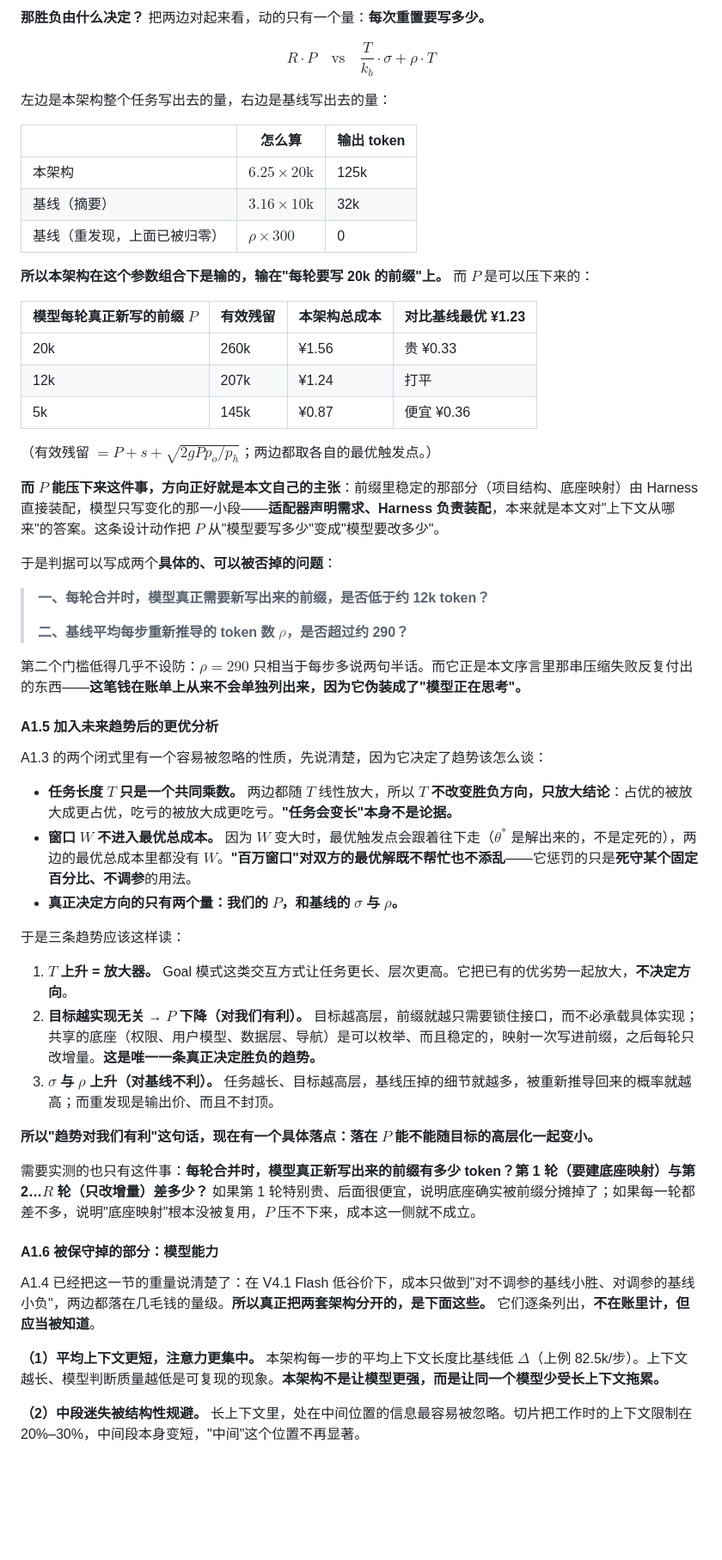
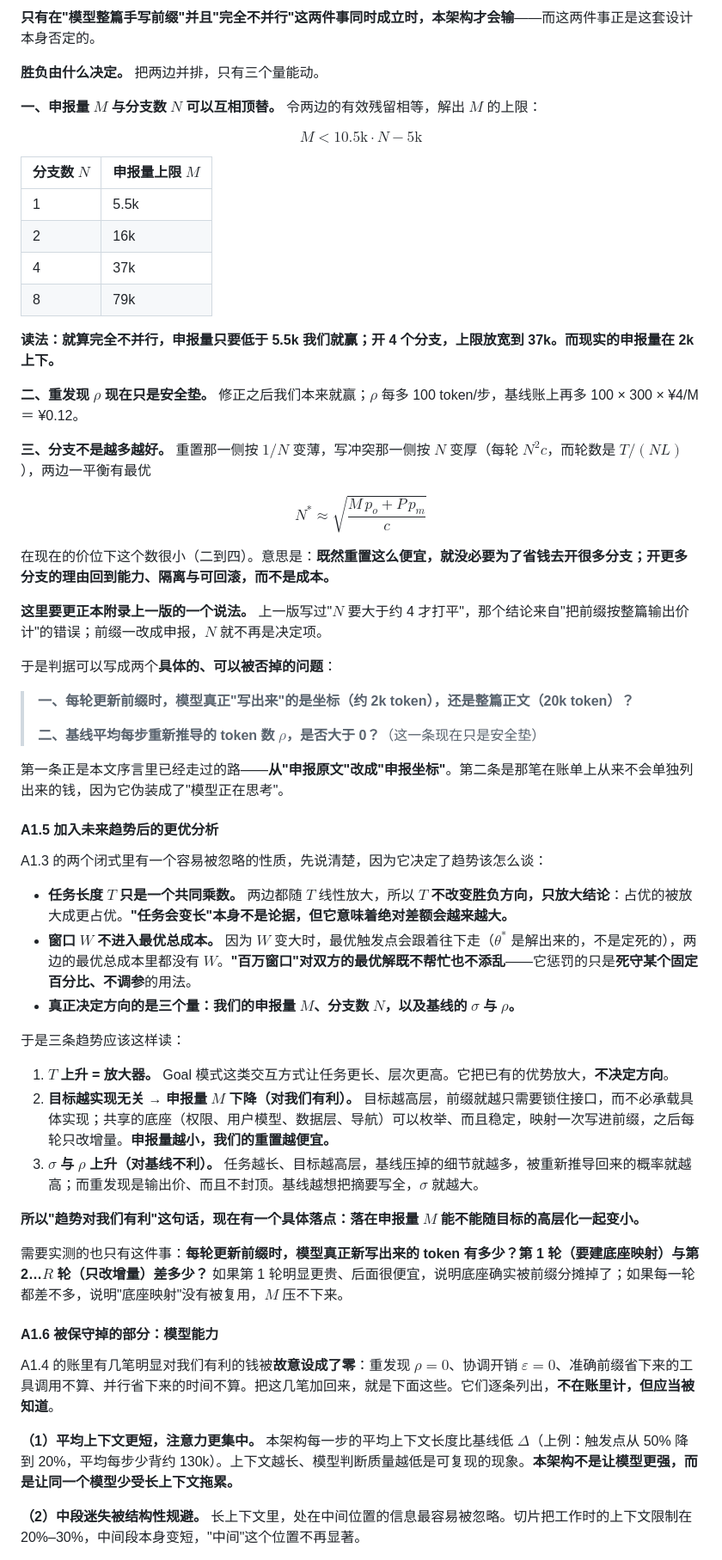
Before and after one commit to 54shitaimzf/context-native-agent, a Markdown page: Agent架构革新：迈向上下文原生智能-Context-Native Agent.md, the part around one of its changes. Shown at 86% size. Rendered like a GitHub page; blank space fills up the shorter version.

```diff
--- a/Agent架构革新：迈向上下文原生智能-Context-Native Agent.md
+++ b/Agent架构革新：迈向上下文原生智能-Context-Native Agent.md
@@ -371,59 +400,62 @@ $$\theta_{d}^{*}W=(P+s)+\sqrt{\frac{2gE_{d}}{p_{h}}}$$
 
-**那胜负由什么决定？** 把两边对起来看，动的只有一个量：**每次重置要写多少。**
+**只有在"模型整篇手写前缀"并且"完全不并行"这两件事同时成立时，本架构才会输**——而这两件事正是这套设计本身否定的。
 
-$$R\cdot P\quad\text{vs}\quad\frac{T}{k_{b}}\cdot\sigma+\rho\cdot T$$
+**胜负由什么决定。** 把两边并排，只有三个量能动。
 
-左边是本架构整个任务写出去的量，右边是基线写出去的量：
+**一、申报量 $M$ 与分支数 $N$ 可以互相顶替。** 令两边的有效残留相等，解出 $M$ 的上限：
 
-| | 怎么算 | 输出 token |
-| --- | --- | --- |
-| 本架构 | $6.25\times20\mathrm{k}$ | 125k |
-| 基线（摘要） | $3.16\times10\mathrm{k}$ | 32k |
-| 基线（重发现，上面已被归零） | $\rho\times300$ | 0 |
+$$M<10.5\mathrm{k}\cdot N-5\mathrm{k}$$
 
-**所以本架构在这个参数组合下是输的，输在"每轮要写 20k 的前缀"上。** 而 $P$ 是可以压下来的：
+| 分支数 $N$ | 申报量上限 $M$ |
+| --- | --- |
+| 1 | 5.5k |
+| 2 | 16k |
+| 4 | 37k |
+| 8 | 79k |
 
-| 模型每轮真正新写的前缀 $P$ | 有效残留 | 本架构总成本 | 对比基线最优 ¥1.23 |
-| --- | --- | --- | --- |
-| 20k | 260k | ¥1.56 | 贵 ¥0.33 |
-| 12k | 207k | ¥1.24 | 打平 |
-| 5k | 145k | ¥0.87 | 便宜 ¥0.36 |
+**读法：就算完全不并行，申报量只要低于 5.5k 我们就赢；开 4 个分支，上限放宽到 37k。而现实的申报量在 2k 上下。**
 
-（有效残留 $=P+s+\sqrt{2gP p_{o}/p_{h}}$；两边都取各自的最优触发点。）
+**二、重发现 $\rho$ 现在只是安全垫。** 修正之后我们本来就赢；$\rho$ 每多 100 token/步，基线账上再多 100 × 300 × ¥4/M ＝ ¥0.12。
 
-**而 $P$ 能压下来这件事，方向正好就是本文自己的主张**：前缀里稳定的那部分（项目结构、底座映射）由 Harness 直接装配，模型只写变化的那一小段——**适配器声明需求、Harness 负责装配**，本来就是本文对"上下文从哪来"的答案。这条设计动作把 $P$ 从"模型要写多少"变成"模型要改多少"。
+**三、分支不是越多越好。** 重置那一侧按 $1/N$ 变薄，写冲突那一侧按 $N$ 变厚（每轮 $N^{2}c$，而轮数是 $T/(NL)$），两边一平衡有最优
+
+$$N^{*}\approx\sqrt{\frac{M\,p_{o}+P\,p_{m}}{c}}$$
+
+在现在的价位下这个数很小（二到四）。意思是：**既然重置这么便宜，就没必要为了省钱去开很多分支；开更多分支的理由回到能力、隔离与可回滚，而不是成本。**
+
+**这里要更正本附录上一版的一个说法。** 上一版写过"$N$ 要大于约 4 才打平"，那个结论来自"把前缀按整篇输出价计"的错误；前缀一改成申报，$N$ 就不再是决定项。
 
 于是判据可以写成两个**具体的、可以被否掉的问题**：
 
-> **一、每轮合并时，模型真正需要新写出来的前缀，是否低于约 12k token？**
+> **一、每轮更新前缀时，模型真正"写出来"的是坐标（约 2k token），还是整篇正文（20k token）？**
 >
-> **二、基线平均每步重新推导的 token 数 $\rho$，是否超过约 290？**
+> **二、基线平均每步重新推导的 token 数 $\rho$，是否大于 0？**（这一条现在只是安全垫）
 
-第二个门槛低得几乎不设防：$\rho=290$ 只相当于每步多说两句半话。而它正是本文序言里那串压缩失败反复付出的东西——**这笔钱在账单上从来不会单独列出来，因为它伪装成了"模型正在思考"。**
+第一条正是本文序言里已经走过的路——**从"申报原文"改成"申报坐标"**。第二条是那笔在账单上从来不会单独列出来的钱，因为它伪装成了"模型正在思考"。
 
 #### A1.5 加入未来趋势后的更优分析
 
 A1.3 的两个闭式里有一个容易被忽略的性质，先说清楚，因为它决定了趋势该怎么谈：
 
-- **任务长度 $T$ 只是一个共同乘数。** 两边都随 $T$ 线性放大，所以 **$T$ 不改变胜负方向，只放大结论**：占优的被放大成更占优，吃亏的被放大成更吃亏。**"任务会变长"本身不是论据。**
+- **任务长度 $T$ 只是一个共同乘数。** 两边都随 $T$ 线性放大，所以 **$T$ 不改变胜负方向，只放大结论**：占优的被放大成更占优。**"任务会变长"本身不是论据，但它意味着绝对差额会越来越大。**
 - **窗口 $W$ 不进入最优总成本。** 因为 $W$ 变大时，最优触发点会跟着往下走（$\theta^{*}$ 是解出来的，不是定死的），两边的最优总成本里都没有 $W$。**"百万窗口"对双方的最优解既不帮忙也不添乱**——它惩罚的只是**死守某个固定百分比、不调参**的用法。
-- **真正决定方向的只有两个量：我们的 $P$，和基线的 $\sigma$ 与 $\rho$。**
+- **真正决定方向的是三个量：我们的申报量 $M$、分支数 $N$，以及基线的 $\sigma$ 与 $\rho$。**
 
 于是三条趋势应该这样读：
 
-1. **$T$ 上升 = 放大器。** Goal 模式这类交互方式让任务更长、层次更高。它把已有的优劣势一起放大，**不决定方向**。
-2. **目标越实现无关 → $P$ 下降（对我们有利）。** 目标越高层，前缀就越只需要锁住接口，而不必承载具体实现；共享的底座（权限、用户模型、数据层、导航）是可以枚举、而且稳定的，映射一次写进前缀，之后每轮只改增量。**这是唯一一条真正决定胜负的趋势。**
-3. **$\sigma$ 与 $\rho$ 上升（对基线不利）。** 任务越长、目标越高层，基线压掉的细节就越多，被重新推导回来的概率就越高；而重发现是输出价、而且不封顶。
+1. **$T$ 上升 = 放大器。** Goal 模式这类交互方式让任务更长、层次更高。它把已有的优势放大，**不决定方向**。
+2. **目标越实现无关 → 申报量 $M$ 下降（对我们有利）。** 目标越高层，前缀就越只需要锁住接口，而不必承载具体实现；共享的底座（权限、用户模型、数据层、导航）可以枚举、而且稳定，映射一次写进前缀，之后每轮只改增量。**申报量越小，我们的重置越便宜。**
+3. **$\sigma$ 与 $\rho$ 上升（对基线不利）。** 任务越长、目标越高层，基线压掉的细节就越多，被重新推导回来的概率就越高；而重发现是输出价、而且不封顶。基线越想把摘要写全，$\sigma$ 就越大。
 
-**所以"趋势对我们有利"这句话，现在有一个具体落点：落在 $P$ 能不能随目标的高层化一起变小。**
+**所以"趋势对我们有利"这句话，现在有一个具体落点：落在申报量 $M$ 能不能随目标的高层化一起变小。**
 
-需要实测的也只有这件事：**每轮合并时，模型真正新写出来的前缀有多少 token？第 1 轮（要建底座映射）与第 2…$R$ 轮（只改增量）差多少？** 如果第 1 轮特别贵、后面很便宜，说明底座确实被前缀分摊掉了；如果每一轮都差不多，说明"底座映射"根本没被复用，$P$ 压不下来，成本这一侧就不成立。
+需要实测的也只有这件事：**每轮更新前缀时，模型真正新写出来的 token 有多少？第 1 轮（要建底座映射）与第 2…$R$ 轮（只改增量）差多少？** 如果第 1 轮明显更贵、后面很便宜，说明底座确实被前缀分摊掉了；如果每一轮都差不多，说明"底座映射"没有被复用，$M$ 压不下来。
 
 #### A1.6 被保守掉的部分：模型能力
 
-A1.4 已经把这一节的重量说清楚了：在 V4.1 Flash 低谷价下，成本只做到"对不调参的基线小胜、对调参的基线小负"，两边都落在几毛钱的量级。**所以真正把两套架构分开的，是下面这些。** 它们逐条列出，**不在账里计，但应当被知道**。
+A1.4 的账里有几笔明显对我们有利的钱被**故意设成了零**：重发现 $\rho=0$、协调开销 $\varepsilon=0$、准确前缀省下来的工具调用不算、并行省下来的时间不算。把这几笔加回来，就是下面这些。它们逐条列出，**不在账里计，但应当被知道**。
 
-**（1）平均上下文更短，注意力更集中。** 本架构每一步的平均上下文长度比基线低 $\Delta$（上例 82.5k/步）。上下文越长、模型判断质量越低是可复现的现象。**本架构不是让模型更强，而是让同一个模型少受长上下文拖累。**
+**（1）平均上下文更短，注意力更集中。** 本架构每一步的平均上下文长度比基线低 $\Delta$（上例：触发点从 50% 降到 20%，平均每步少背约 130k）。上下文越长、模型判断质量越低是可复现的现象。**本架构不是让模型更强，而是让同一个模型少受长上下文拖累。**
 
 **（2）中段迷失被结构性规避。** 长上下文里，处在中间位置的信息最容易被忽略。切片把工作时的上下文限制在 20%–30%，中间段本身变短，"中间"这个位置不再显著。
 
```
Also changed, not shown: other parts of Agent架构革新：迈向上下文原生智能-Context-Native Agent.md (+82 -37 lines).
